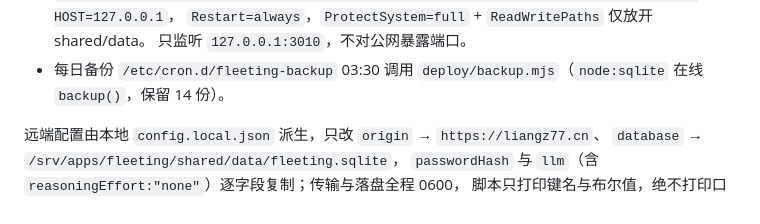
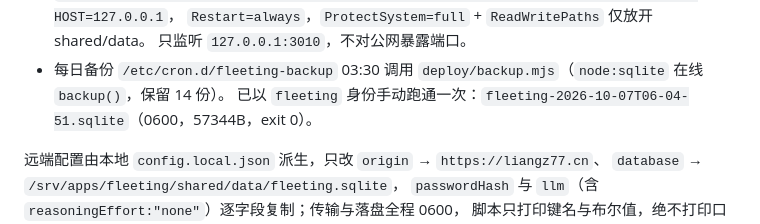
Before and after one commit to liangzh77/Fleeting, a Markdown page: docs/validation-2026-10-07-deploy-private.md, the part around the change. Rendered like a GitHub page.

Commit message:
docs: 记录 /private 部署验证（用户建库、systemd、Caddy、联外与安全校验、备份实测）

```diff
--- a/docs/validation-2026-10-07-deploy-private.md
+++ b/docs/validation-2026-10-07-deploy-private.md
@@ -17,6 +17,7 @@
   `Restart=always`，`ProtectSystem=full` + `ReadWritePaths` 仅放开 shared/data。
   只监听 `127.0.0.1:3010`，不对公网暴露端口。
 - 每日备份 `/etc/cron.d/fleeting-backup` 03:30 调用 `deploy/backup.mjs`（`node:sqlite` 在线 `backup()`，保留 14 份）。
+  已以 `fleeting` 身份手动跑通一次：`fleeting-2026-10-07T06-04-51.sqlite`（0600，57344B，exit 0）。
 
 远端配置由本地 `config.local.json` 派生，只改 `origin` → `https://liangz77.cn`、
 `database` → `/srv/apps/fleeting/shared/data/fleeting.sqlite`，
```
